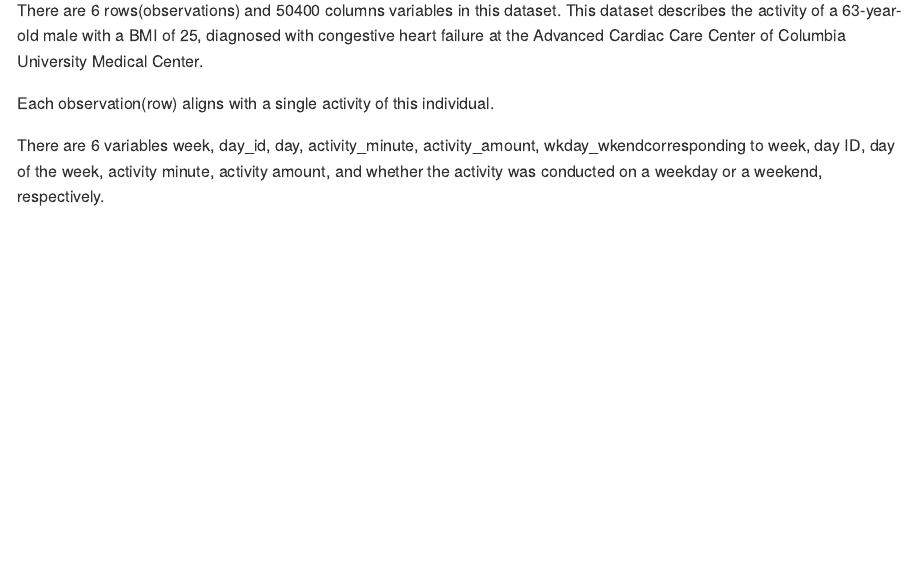
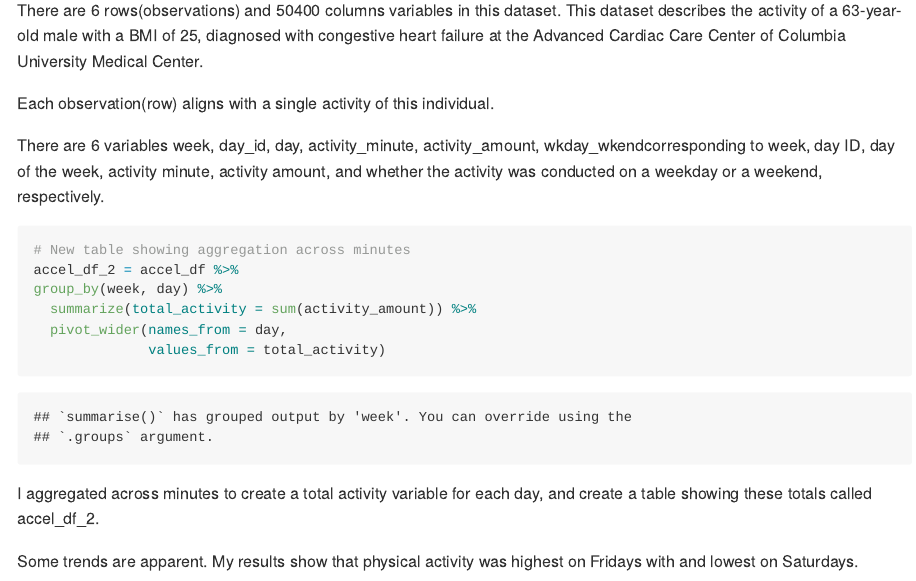
Before and after one commit to kiranyankui/p8105_HW3_yk2959-, an R Markdown document (p8105_hw3_yk2959.Rmd): the page in a window 1100 px wide, from 4680 px down. The pictures show the output file p8105_hw3_yk2959.md that the author committed with the source, drawn offline in the style of GitHub; long lines of code are wrapped.

Commit message:
commit - created new table showing aggregation across minutes

````diff
--- a/p8105_hw3_yk2959.Rmd
+++ b/p8105_hw3_yk2959.Rmd
@@ -152,3 +152,16 @@ There are `r ncol(accel_df)` rows(observations) and `r nrow(accel_df)` columns v
 Each observation(row) aligns with a single activity of this individual.
 
 There are 6 variables `r colnames(accel_df)`corresponding to week, day ID, day of the week, activity minute, activity amount, and whether the activity was conducted on a weekday or a weekend, respectively.
+
+```{r}
+# New table showing aggregation across minutes
+accel_df_2 = accel_df %>%
+group_by(week, day) %>%
+  summarize(total_activity = sum(activity_amount)) %>%
+  pivot_wider(names_from = day,
+              values_from = total_activity)
+```
+
+I aggregated across minutes to create a total activity variable for each day, and create a table showing these totals called accel_df_2.
+
+Some trends are apparent. My results show that physical activity was highest on Fridays with and lowest on Saturdays.
````
Also changed, not shown: p8105_hw3_yk2959.md.
